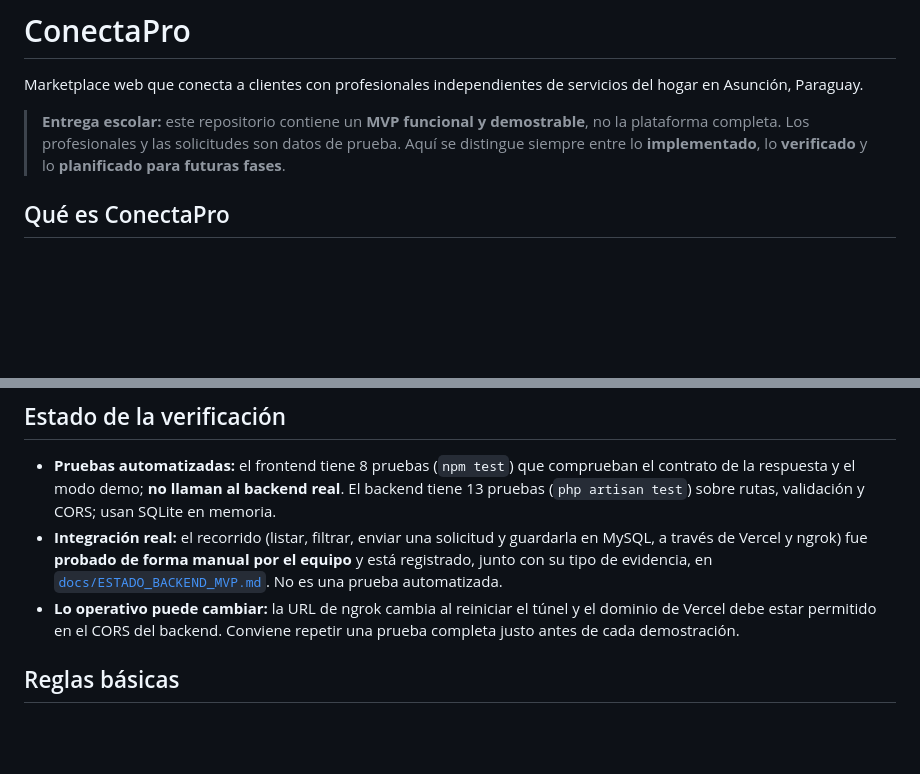
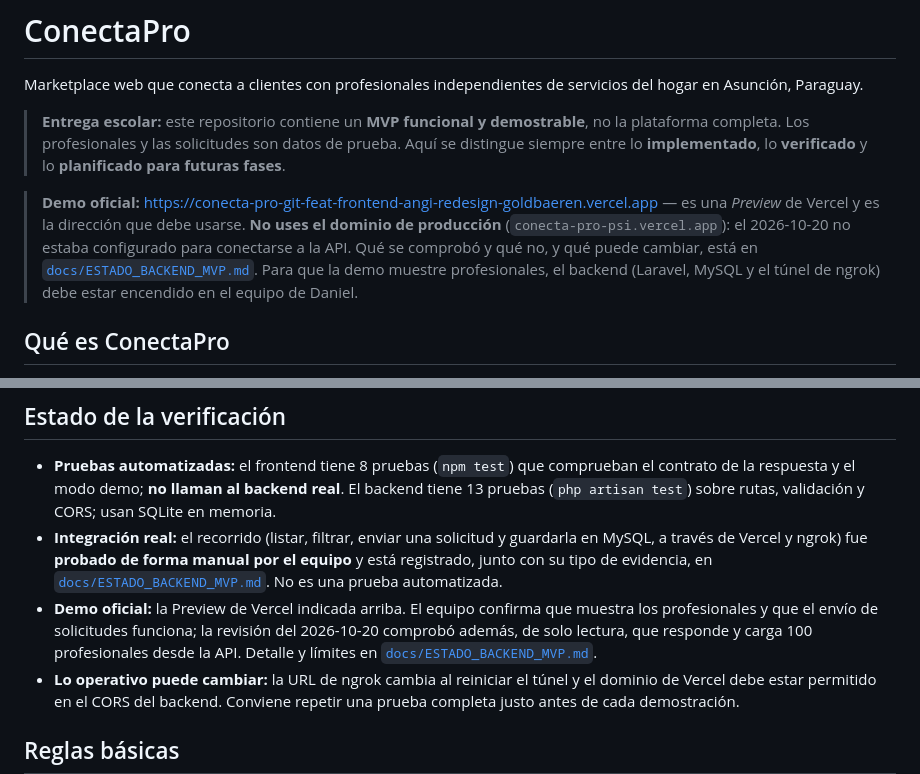
Before and after one commit to Nick-Waschbaer/ConectaPro, a Markdown page: README.md, 2 parts joined by grey strips. Rendered like a GitHub page; blank space fills up the shorter version.

```diff
--- a/README.md
+++ b/README.md
@@ -3,6 +3,8 @@
 Marketplace web que conecta a clientes con profesionales independientes de servicios del hogar en Asunción, Paraguay.
 
 > **Entrega escolar:** este repositorio contiene un **MVP funcional y demostrable**, no la plataforma completa. Los profesionales y las solicitudes son datos de prueba. Aquí se distingue siempre entre lo **implementado**, lo **verificado** y lo **planificado para futuras fases**.
+
+> **Demo oficial:** [https://conecta-pro-git-feat-frontend-angi-redesign-goldbaeren.vercel.app](https://conecta-pro-git-feat-frontend-angi-redesign-goldbaeren.vercel.app) — es una *Preview* de Vercel y es la dirección que debe usarse. **No uses el dominio de producción** (`conecta-pro-psi.vercel.app`): el 2026-10-20 no estaba configurado para conectarse a la API. Qué se comprobó y qué no, y qué puede cambiar, está en [`docs/ESTADO_BACKEND_MVP.md`](docs/ESTADO_BACKEND_MVP.md#57-url-oficial-de-la-demostración). Para que la demo muestre profesionales, el backend (Laravel, MySQL y el túnel de ngrok) debe estar encendido en el equipo de Daniel.
 
 ## Qué es ConectaPro
 
@@ -94,6 +96,7 @@ Con el backend encendido, `VITE_API_BASE_URL` debe apuntar a `http://127.0.0.1:8
 
 - **Pruebas automatizadas:** el frontend tiene 8 pruebas (`npm test`) que comprueban el contrato de la respuesta y el modo demo; **no llaman al backend real**. El backend tiene 13 pruebas (`php artisan test`) sobre rutas, validación y CORS; usan SQLite en memoria.
 - **Integración real:** el recorrido (listar, filtrar, enviar una solicitud y guardarla en MySQL, a través de Vercel y ngrok) fue **probado de forma manual por el equipo** y está registrado, junto con su tipo de evidencia, en [`docs/ESTADO_BACKEND_MVP.md`](docs/ESTADO_BACKEND_MVP.md). No es una prueba automatizada.
+- **Demo oficial:** la Preview de Vercel indicada arriba. El equipo confirma que muestra los profesionales y que el envío de solicitudes funciona; la revisión del 2026-10-20 comprobó además, de solo lectura, que responde y carga 100 profesionales desde la API. Detalle y límites en [`docs/ESTADO_BACKEND_MVP.md`](docs/ESTADO_BACKEND_MVP.md#57-url-oficial-de-la-demostración).
 - **Lo operativo puede cambiar:** la URL de ngrok cambia al reiniciar el túnel y el dominio de Vercel debe estar permitido en el CORS del backend. Conviene repetir una prueba completa justo antes de cada demostración.
 
 ## Reglas básicas
```
Also changed, not shown: backend/README.md (+1 -1 lines), docs/ESTADO_BACKEND_MVP.md (+22 -3 lines).
